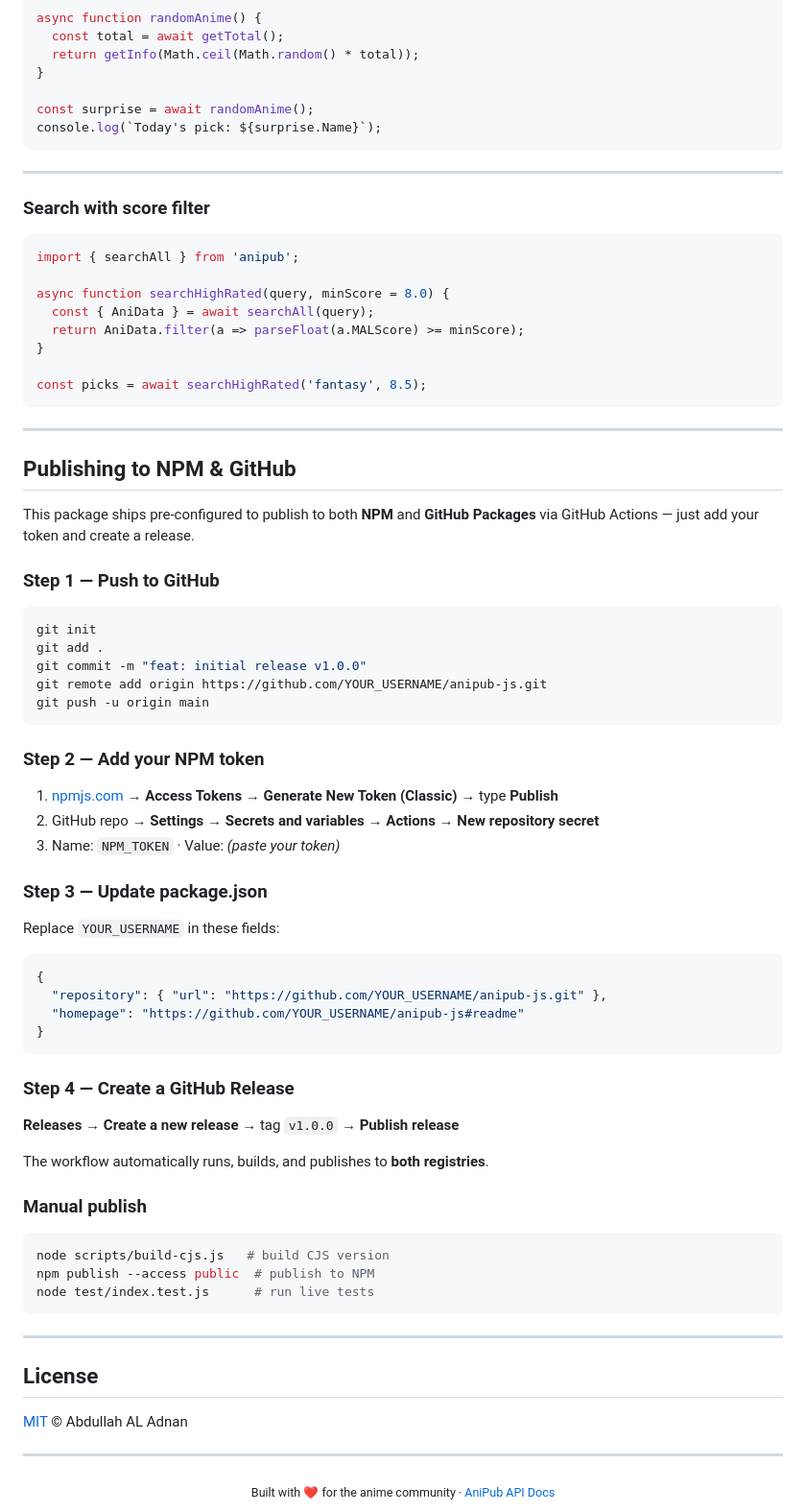
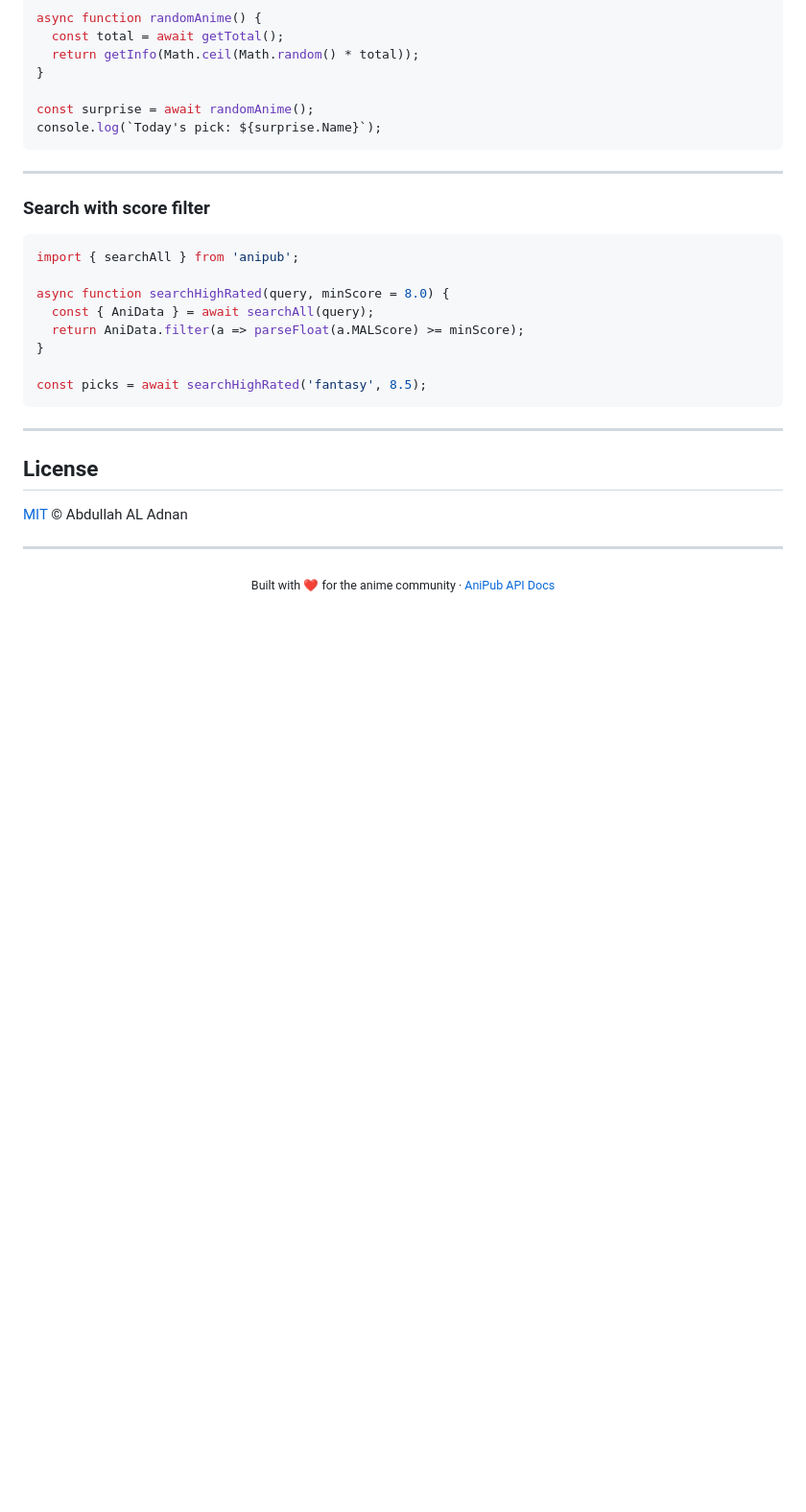
Before and after one commit to AnimePub/AniPub-API, a Markdown page: README.md, the part around the change. Shown at 96% size. Drawn GitHub-style; blank space fills up the shorter version.

````diff
--- a/README.md
+++ b/README.md
@@ -675,54 +675,6 @@ const picks = await searchHighRated('fantasy', 8.5);
 
 ---
 
-## Publishing to NPM & GitHub
-
-This package ships pre-configured to publish to both **NPM** and **GitHub Packages** via GitHub Actions — just add your token and create a release.
-
-### Step 1 — Push to GitHub
-
-```bash
-git init
-git add .
-git commit -m "feat: initial release v1.0.0"
-git remote add origin https://github.com/YOUR_USERNAME/anipub-js.git
-git push -u origin main
-```
-
-### Step 2 — Add your NPM token
-
-1. [npmjs.com](https://www.npmjs.com) → **Access Tokens** → **Generate New Token (Classic)** → type **Publish**
-2. GitHub repo → **Settings** → **Secrets and variables** → **Actions** → **New repository secret**
-3. Name: `NPM_TOKEN` · Value: *(paste your token)*
-
-### Step 3 — Update package.json
-
-Replace `YOUR_USERNAME` in these fields:
-
-```json
-{
-  "repository": { "url": "https://github.com/YOUR_USERNAME/anipub-js.git" },
-  "homepage": "https://github.com/YOUR_USERNAME/anipub-js#readme"
-}
-```
-
-### Step 4 — Create a GitHub Release
-
-**Releases** → **Create a new release** → tag `v1.0.0` → **Publish release**
-
-The workflow automatically runs, builds, and publishes to **both registries**.
-
-### Manual publish
-
-```bash
-node scripts/build-cjs.js   # build CJS version
-npm publish --access public  # publish to NPM
-node test/index.test.js      # run live tests
-```
-
-
----
-
 ## License
 
 [MIT](LICENSE) © Abdullah AL Adnan
````
